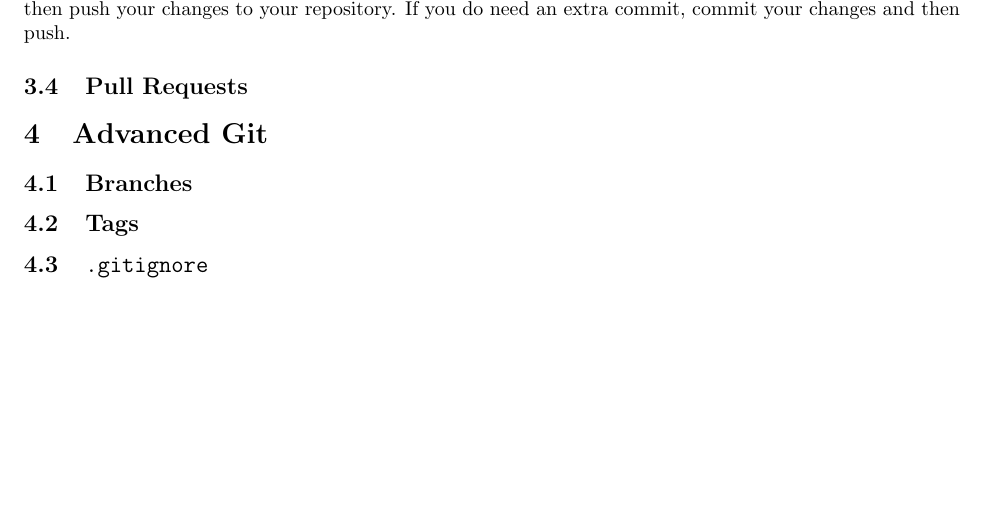
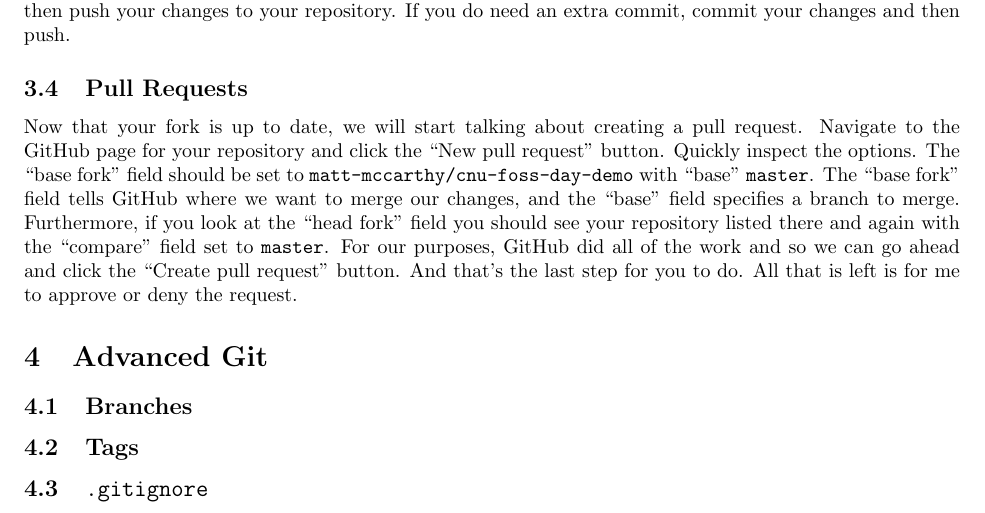
Before and after one commit to matt-mccarthy/cnu-foss-day-git, a LaTeX document (walkthrough/walkthrough.tex): part of page 3 of 3, cut so that both start at the same text, the shorter picture padded with empty space. Compiled offline with pdfLaTeX.

Commit message:
Finished the pull request section

```diff
--- a/walkthrough/walkthrough.tex
+++ b/walkthrough/walkthrough.tex
@@ -128,7 +128,15 @@ If you do need an extra commit, commit your changes and then push.
 
 \subsection{Pull Requests}
 
-% TODO: Pull request.
+Now that your fork is up to date, we will start talking about creating a pull request.
+Navigate to the GitHub page for your repository and click the ``New pull request'' button.
+Quickly inspect the options.
+The ``base fork'' field should be set to \verb|matt-mccarthy/cnu-foss-day-demo| with ``base'' \verb|master|.
+The ``base fork'' field tells GitHub where we want to merge our changes, and the ``base'' field specifies a branch to merge.
+Furthermore, if you look at the ``head fork'' field you should see your repository listed there and again with the ``compare'' field set to \verb|master|.
+For our purposes, GitHub did all of the work and so we can go ahead and click the ``Create pull request'' button.
+And that's the last step for you to do.
+All that is left is for me to approve or deny the request.
 
 \section{Advanced Git}
 
```
Also changed, not shown: walkthrough/walkthrough.pdf.
